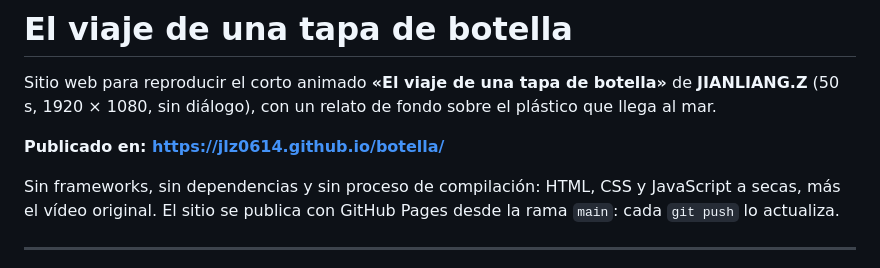
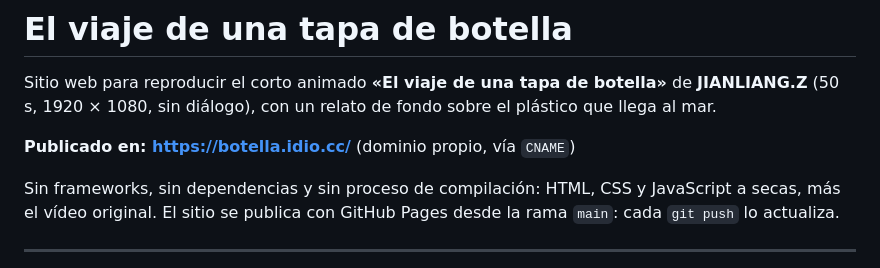
Before and after one commit to JLZ0614/botella, a Markdown page: README.md, the part around the change. GitHub-like rendering.

Commit message:
Docs: dominio propio botella.idio.cc

```diff
--- a/README.md
+++ b/README.md
@@ -4,7 +4,7 @@ Sitio web para reproducir el corto animado **«El viaje de una tapa de botella»
 de **JIANLIANG.Z** (50 s, 1920 × 1080, sin diálogo), con un relato de fondo sobre
 el plástico que llega al mar.
 
-**Publicado en: <https://jlz0614.github.io/botella/>**
+**Publicado en: <https://botella.idio.cc/>** (dominio propio, vía `CNAME`)
 
 Sin frameworks, sin dependencias y sin proceso de compilación: HTML, CSS y
 JavaScript a secas, más el vídeo original. El sitio se publica con GitHub Pages
```
